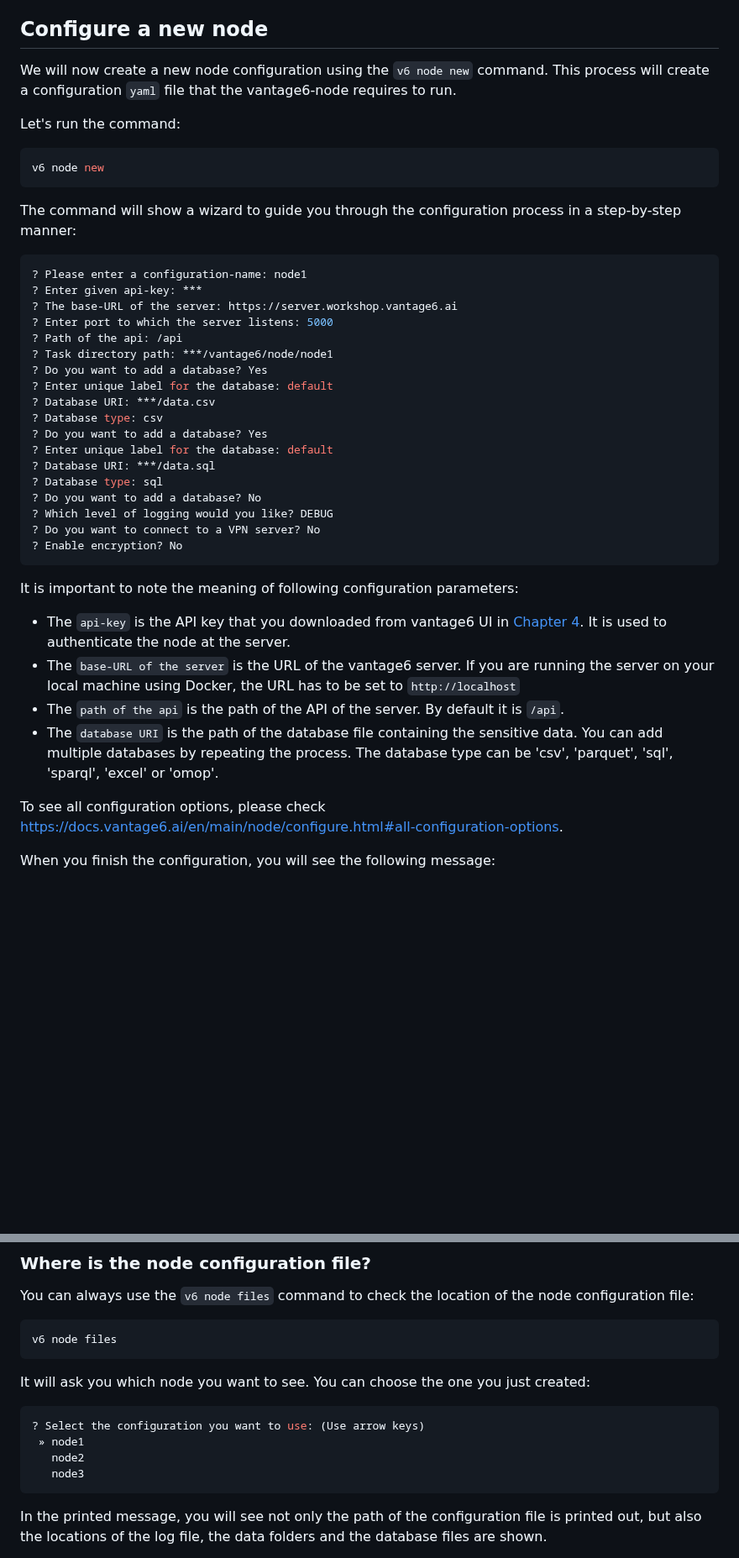
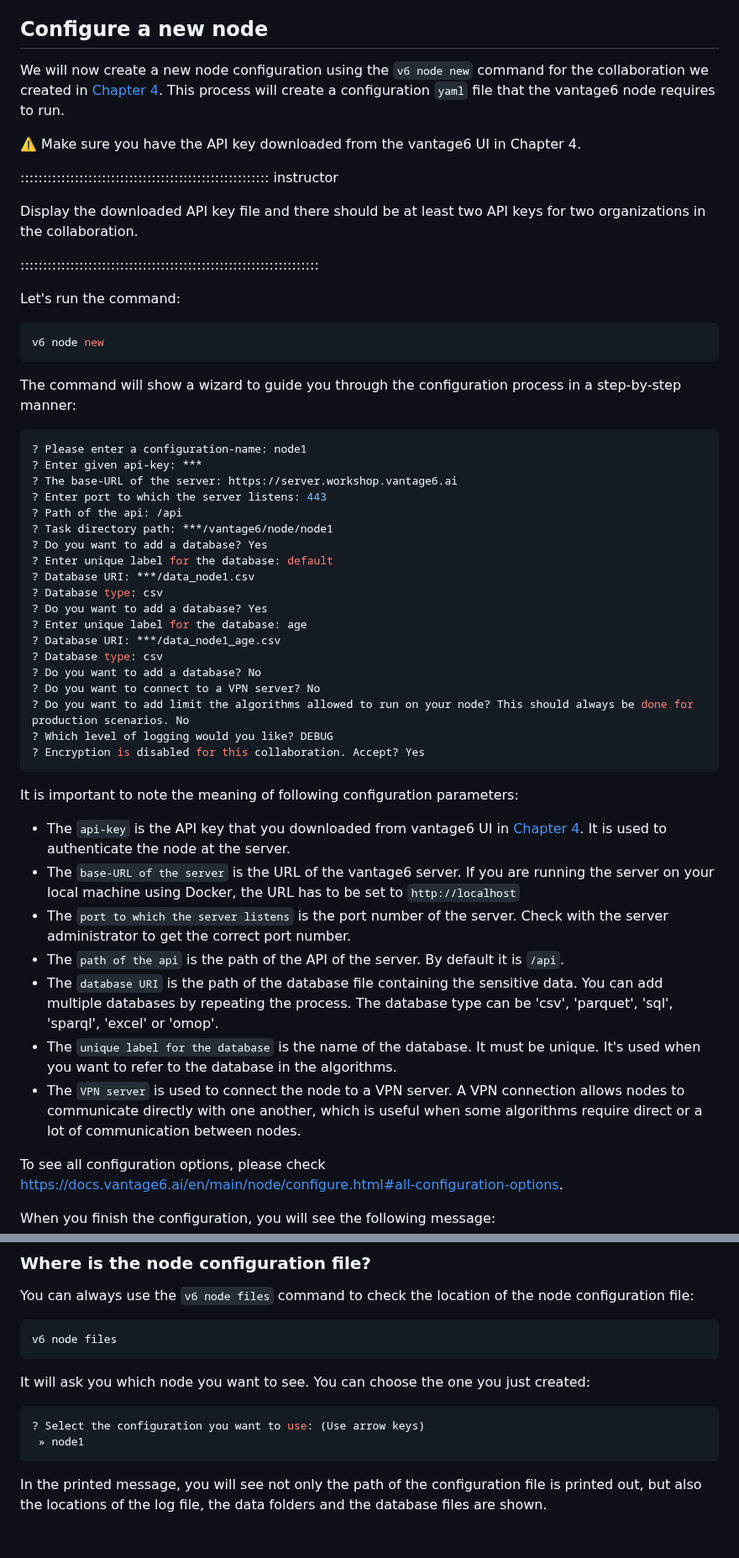
Before and after one commit to vantage6/vantage6-workshop, a Markdown page: episodes/chap6_setup_node.md, 2 parts joined by grey strips. Shown at 84% size. Rendered like a GitHub page; blank space fills up the shorter version.

Commit message:
update section configure a new node

````diff
--- a/episodes/chap6_setup_node.md
+++ b/episodes/chap6_setup_node.md
@@ -185,8 +185,17 @@ You don't see any nodes in the list because you haven't created any nodes yet. N
 
 ## Configure a new node
 
-We will now create a new node configuration using the `v6 node new` command.
-This process will create a configuration `yaml` file that the vantage6-node requires to run.
+We will now create a new node configuration using the `v6 node new` command for the collaboration we created in [Chapter 4](./chap4_manage_via_ui.md).
+This process will create a configuration `yaml` file that the vantage6 node requires to run.
+
+⚠️ Make sure you have the API key downloaded from the vantage6 UI in Chapter 4.
+
+::::::::::::::::::::::::::::::::::::::::::::::::::::::: instructor
+
+Display the downloaded API key file and there should be at least two API keys for two organizations in the collaboration.
+
+::::::::::::::::::::::::::::::::::::::::::::::::::::::::::::::::::
+
 
 Let's run the command:
 
@@ -200,29 +209,33 @@ The command will show a wizard to guide you through the configuration process in
 ? Please enter a configuration-name: node1
 ? Enter given api-key: ***
 ? The base-URL of the server: https://server.workshop.vantage6.ai
-? Enter port to which the server listens: 5000
+? Enter port to which the server listens: 443
 ? Path of the api: /api
 ? Task directory path: ***/vantage6/node/node1
 ? Do you want to add a database? Yes
 ? Enter unique label for the database: default
-? Database URI: ***/data.csv
+? Database URI: ***/data_node1.csv
 ? Database type: csv
 ? Do you want to add a database? Yes
-? Enter unique label for the database: default
-? Database URI: ***/data.sql
-? Database type: sql
+? Enter unique label for the database: age
+? Database URI: ***/data_node1_age.csv
+? Database type: csv
 ? Do you want to add a database? No
+? Do you want to connect to a VPN server? No
+? Do you want to add limit the algorithms allowed to run on your node? This should always be done for production scenarios. No
 ? Which level of logging would you like? DEBUG
-? Do you want to connect to a VPN server? No
-? Enable encryption? No
+? Encryption is disabled for this collaboration. Accept? Yes
 ```
 
 It is important to note the meaning of following configuration parameters:
 
 - The `api-key` is the API key that you downloaded from vantage6 UI in [Chapter 4](./chap4_manage_via_ui.md). It is used to authenticate the node at the server.
 - The `base-URL of the server` is the URL of the vantage6 server. If you are running the server on your local machine using Docker, the URL has to be set to `http://localhost`
+- The `port to which the server listens` is the port number of the server. Check with the server administrator to get the correct port number.
 - The `path of the api` is the path of the API of the server. By default it is `/api`.
 - The `database URI` is the path of the database file containing the sensitive data. You can add multiple databases by repeating the process. The database type can be 'csv', 'parquet', 'sql', 'sparql', 'excel' or 'omop'.
+- The `unique label for the database` is the name of the database. It must be unique. It's used when you want to refer to the database in the algorithms.
+- The `VPN server` is used to connect the node to a VPN server. A VPN connection allows nodes to communicate directly with one another, which is useful when some algorithms require direct or a lot of communication between nodes.
 
 To see all configuration options, please check https://docs.vantage6.ai/en/main/node/configure.html#all-configuration-options.
 
@@ -248,8 +261,6 @@ It will ask you which node you want to see. You can choose the one you just crea
 ```bash
 ? Select the configuration you want to use: (Use arrow keys)
  » node1
-   node2
-   node3
 ```
 
 In the printed message, you will see not only the path of the configuration file is printed out, but also the locations of the log file, the data folders and the database files are shown.
````
